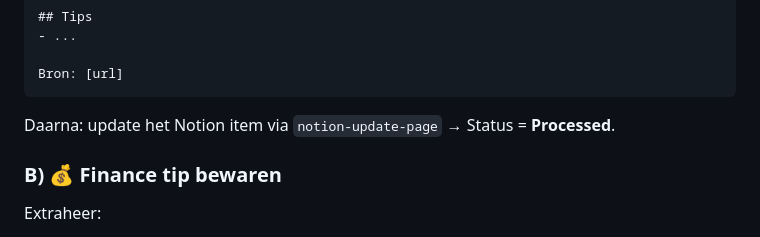
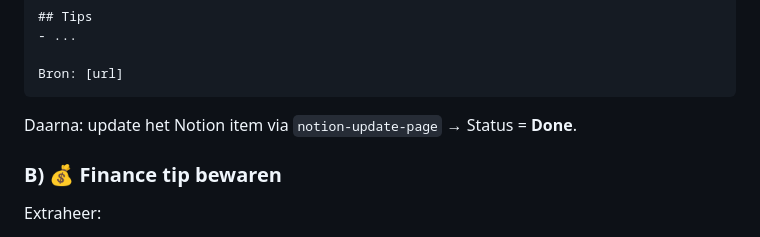
Before and after one commit to Jagc68/notion-media, a Markdown page: instagram-analyze.md, the part around the change. Rendered like a GitHub page.

````diff
--- a/instagram-analyze.md
+++ b/instagram-analyze.md
@@ -74,7 +74,7 @@ Maak een Notion pagina aan via `notion-create-pages`:
 Bron: [url]
 ```
 
-Daarna: update het Notion item via `notion-update-page` → Status = **Processed**.
+Daarna: update het Notion item via `notion-update-page` → Status = **Done**.
 
 ### B) 💰 Finance tip bewaren
 
````
